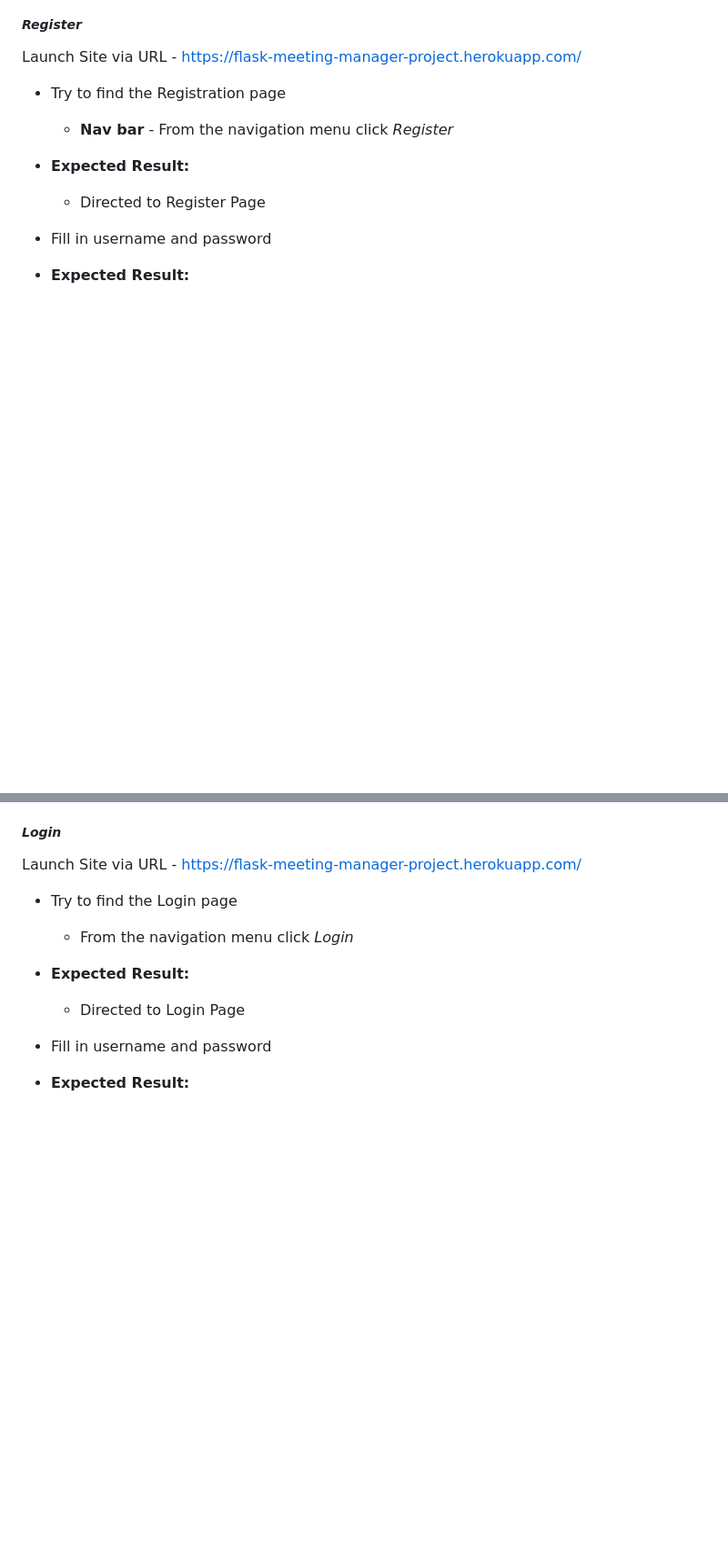
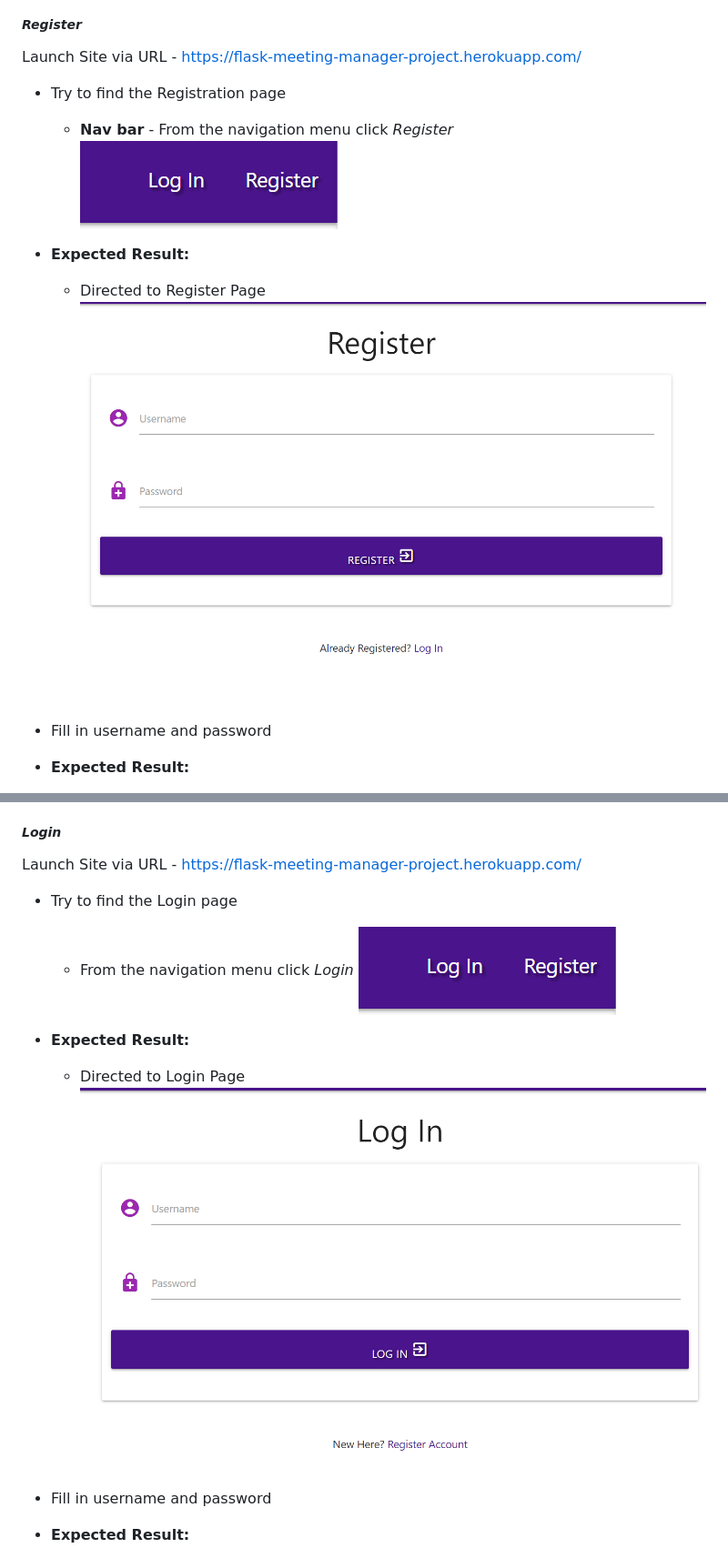
Before and after one commit to Verga1/Meeting-Manage, a Markdown page: README.md, 2 parts joined by grey strips. Shown: that part at 91% size. GitHub-like rendering; pictures changed too: static/images/screenshot_13.png (added), static/images/screenshot_14.png (added); blank space fills up the shorter version.

```diff
--- a/README.md
+++ b/README.md
@@ -154,8 +157,11 @@ Possible Actions
 Launch Site via URL - https://flask-meeting-manager-project.herokuapp.com/
 - Try to find the Registration page
     - **Nav bar** - From the navigation menu click *Register*
+![nav bar](/static/images/screenshot_11.png)
+
 - **Expected Result:**
     - Directed to Register Page
+![register](/static/images/screenshot_13.png)
 
 - Fill in username and password
 - **Expected Result:**
@@ -179,8 +185,10 @@ Possible Actions
 Launch Site via URL - https://flask-meeting-manager-project.herokuapp.com/
 - Try to find the Login page
     - From the navigation menu click *Login*
+![nav bar](/static/images/screenshot_11.png)
 - **Expected Result:**
     - Directed to Login Page
+![login](/static/images/screenshot_14.png)
 
 - Fill in username and password
 - **Expected Result:**
```
Also changed, not shown: other parts of README.md (+17 -3 lines), static/images/screenshot_15.png (added), static/images/screenshot_16.png (added).
